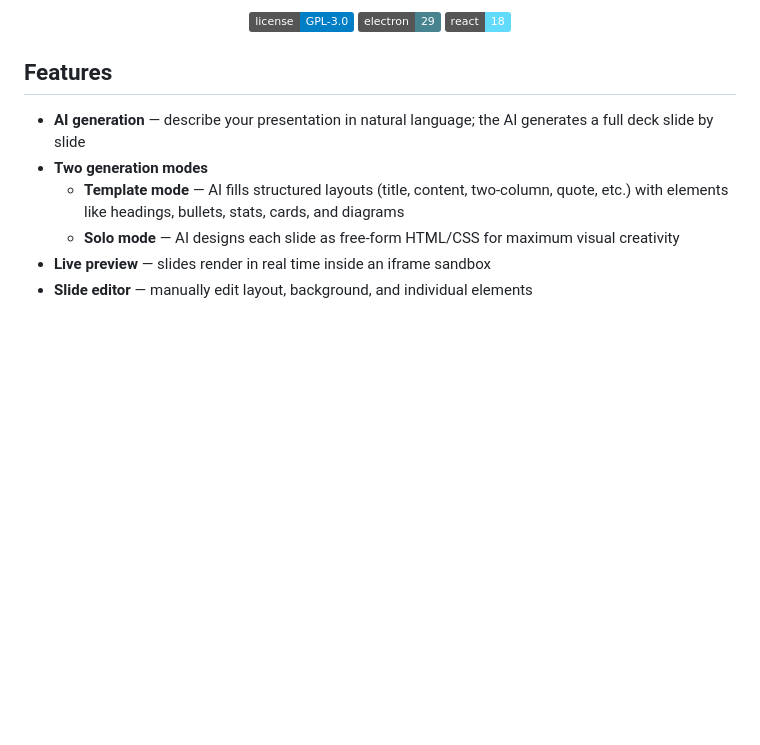
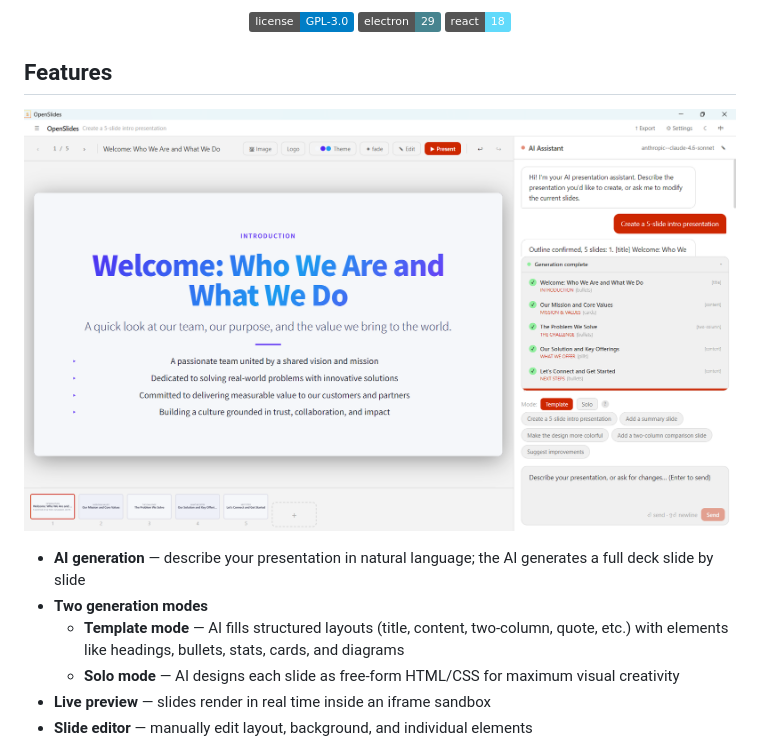
Before and after one commit to ChloeWeever/OpenSlides, a Markdown page: README.md, the part around the change. Drawn GitHub-style; pictures changed too: example/1.png (added); badges without logos; blank space fills up the shorter version.

```diff
--- a/README.md
+++ b/README.md
@@ -16,6 +16,8 @@
 </p>
 
 ## Features
+
+![](example/1.png)
 
 - **AI generation** — describe your presentation in natural language; the AI generates a full deck slide by slide
 - **Two generation modes**
```
